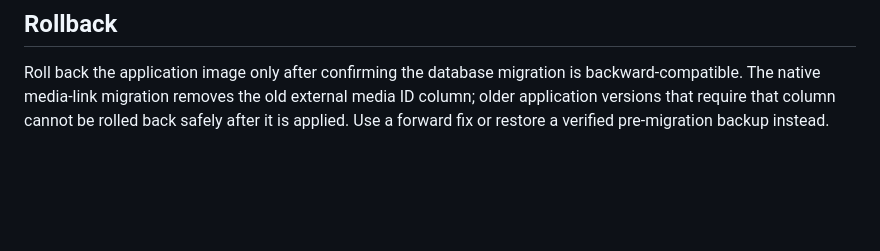
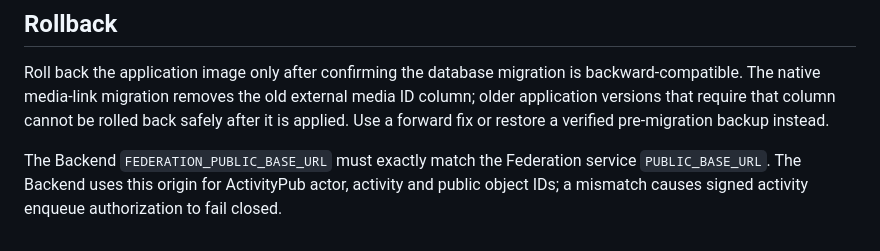
Before and after one commit to Trendyzima/Testagram-backend-, a Markdown page: deploy/self-hosted/README.md, the part around the change. Drawn GitHub-style; blank space fills up the shorter version.

Commit message:
docs(deploy): require matching Backend and Federation public origins

```diff
--- a/deploy/self-hosted/README.md
+++ b/deploy/self-hosted/README.md
@@ -117,3 +117,6 @@ backward-compatible. The native media-link migration removes the old external
 media ID column; older application versions that require that column cannot be
 rolled back safely after it is applied. Use a forward fix or restore a verified
 pre-migration backup instead.
+
+
+The Backend `FEDERATION_PUBLIC_BASE_URL` must exactly match the Federation service `PUBLIC_BASE_URL`. The Backend uses this origin for ActivityPub actor, activity and public object IDs; a mismatch causes signed activity enqueue authorization to fail closed.
```
